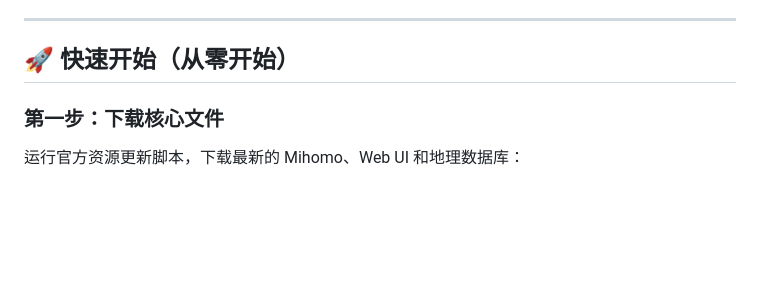
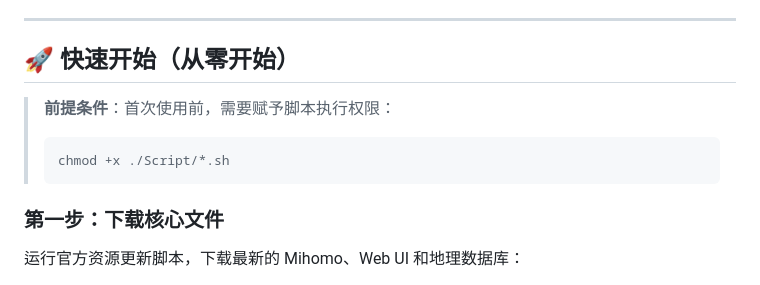
Before and after one commit to Trilives/mihomo-cli-deploy, a Markdown page: README.md, the part around the change. Drawn GitHub-style; blank space fills up the shorter version.

````diff
--- a/README.md
+++ b/README.md
@@ -13,6 +13,11 @@
 ---
 
 ## 🚀 快速开始（从零开始）
+
+> **前提条件**：首次使用前，需要赋予脚本执行权限：
+> ```bash
+> chmod +x ./Script/*.sh
+> ```
 
 ### 第一步：下载核心文件
 
````
